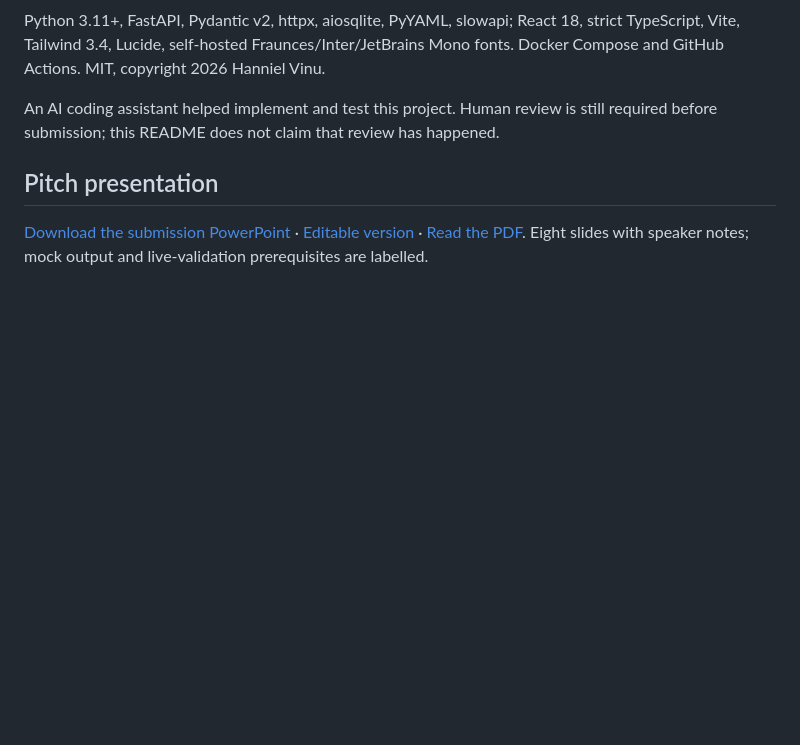
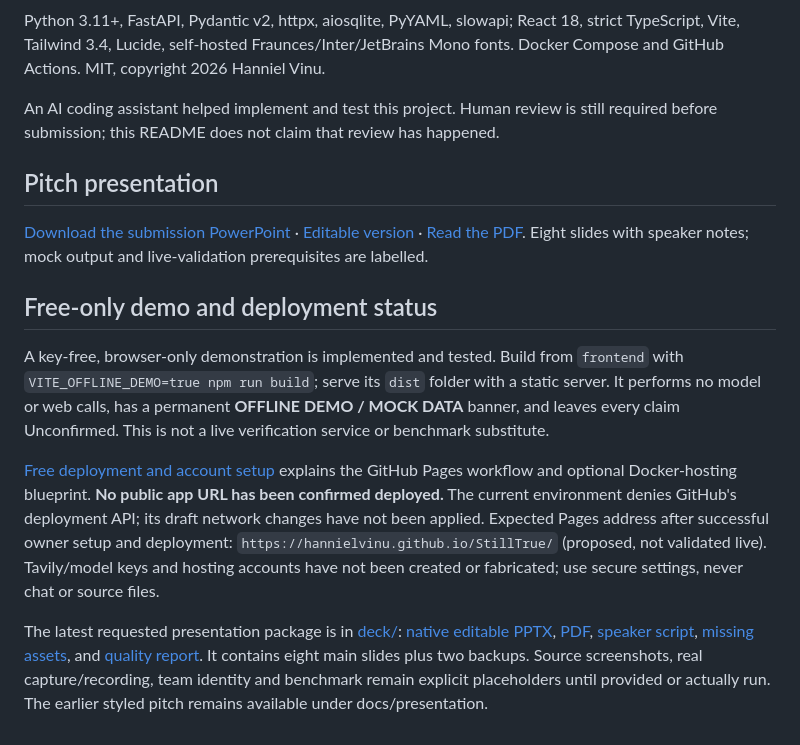
Before and after one commit to hannielvinu/StillTrue, a Markdown page: README.md, the part around the change. Drawn GitHub-style; blank space fills up the shorter version.

Commit message:
feat: add key-free offline demo and free deployment workflow

```diff
--- a/README.md
+++ b/README.md
@@ -152,3 +152,11 @@ An AI coding assistant helped implement and test this project. Human review is s
 ## Pitch presentation
 
 [Download the submission PowerPoint](docs/presentation/StillTrue_Pitch.pptx) · [Editable version](docs/presentation/StillTrue_Editable.pptx) · [Read the PDF](docs/presentation/StillTrue_Pitch.pdf). Eight slides with speaker notes; mock output and live-validation prerequisites are labelled.
+
+## Free-only demo and deployment status
+
+A key-free, browser-only demonstration is implemented and tested. Build from `frontend` with `VITE_OFFLINE_DEMO=true npm run build`; serve its `dist` folder with a static server. It performs no model or web calls, has a permanent **OFFLINE DEMO / MOCK DATA** banner, and leaves every claim Unconfirmed. This is not a live verification service or benchmark substitute.
+
+[Free deployment and account setup](docs/FREE_DEPLOYMENT.md) explains the GitHub Pages workflow and optional Docker-hosting blueprint. **No public app URL has been confirmed deployed.** The current environment denies GitHub's deployment API; its draft network changes have not been applied. Expected Pages address after successful owner setup and deployment: `https://hannielvinu.github.io/StillTrue/` (proposed, not validated live). Tavily/model keys and hosting accounts have not been created or fabricated; use secure settings, never chat or source files.
+
+The latest requested presentation package is in [deck/](deck/): [native editable PPTX](deck/StillTrue_Pitch.pptx), [PDF](deck/StillTrue_Pitch.pdf), [speaker script](deck/SCRIPT.md), [missing assets](deck/ASSETS_NEEDED.md), and [quality report](deck/quality_report.json). It contains eight main slides plus two backups. Source screenshots, real capture/recording, team identity and benchmark remain explicit placeholders until provided or actually run. The earlier styled pitch remains available under docs/presentation.
```
Also changed, not shown: docs/FREE_DEPLOYMENT.md (added, +24 -0 lines), docs/PROGRESS.md (+8 -0 lines), docs/VERIFICATION.md (+6 -0 lines), docs/screenshots/free-offline-1280.png (added), docs/screenshots/free-offline-360.png (added), 11 other files.
